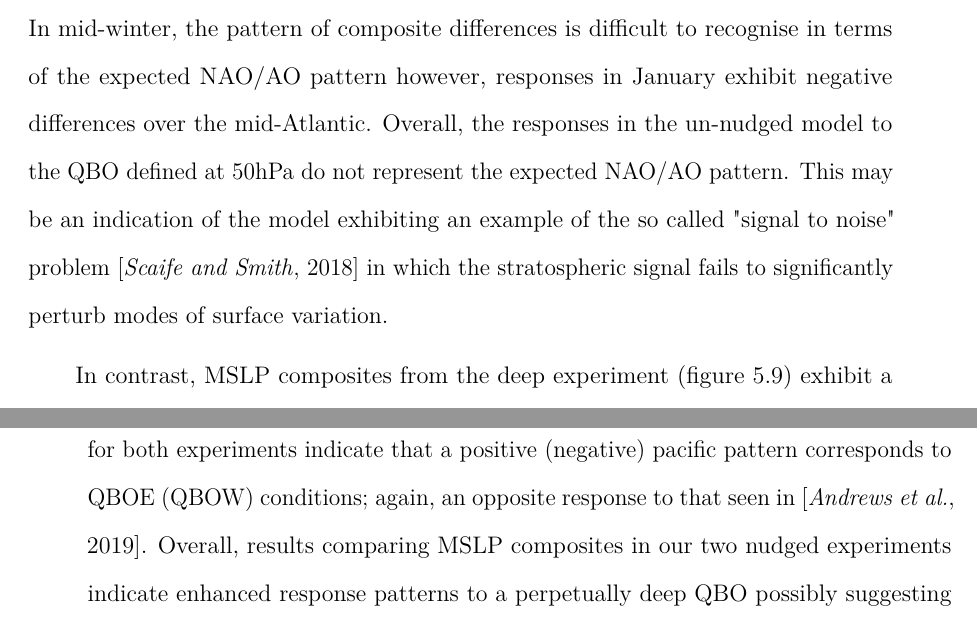
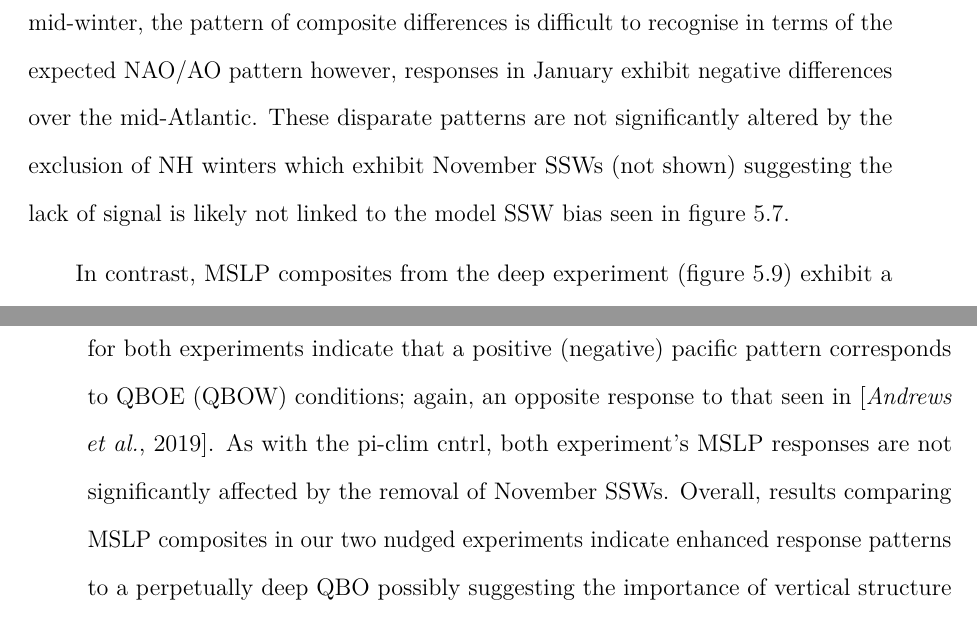
Before and after one commit to oscardm20994/Thesis, a LaTeX thesis (thesis.tex, which reads chapter-deepQBO.tex): two parts of pages 174 and 177 of 232, joined at a grey line, cut so that both start at the same text. Compiled offline with pdfLaTeX.

Commit message:
Updates from Overleaf

```diff
--- a/chapter-deepQBO.tex
+++ b/chapter-deepQBO.tex
@@ -139,7 +139,7 @@ Over the remainder of the winter season (Jan-Mar), the pi-clim cntrl exhibits st
 \label{sec:MSLP_responses}
 So far, we have shown that both nudged experiments exhibit the desired vertical structure in the QBO as well as realistic variations in the SAO and the vortex. The focus of this study however, is the different teleconnections that arise between the equatorial stratosphere and other parts of the climate system. In particular, we focus on the key finding of \cite{andrewsObserved2019d}; that the NAO and AO response to the QBO is enhanced when the QBO exhibits a higher degree of vertical coherence.
 
-To test this phenomenon explicitly, we analyse  diagnostics of surface variability (specifically MSLP) under different QBO conditions in the each simulation (pi-clim ctrl, deep QBO and shallow QBO) to compare the nature of teleconnections in each case. First, we examine whether the un-nudged simulation (the pi-clim cntrl) exhibits connection between the QBO and the surface. Figure \ref{fig:SLP_piclim} shows composites of NH MSLP under different QBO phases (top two rows) as well as the composite difference (QBOE - QBOW, bottom row) for a variety of NH winter months from the deep experiment. The QBO in this plot is defined on the 50hPa level, a standard level used in previous studies \citep{ansteyHighlatitude2014b} and located in the middle of the nudging region for both relaxed experiments (we analyse the variation of results with QBO height in the following sections). There are marginally more occurrences of QBOW phases in each month (parentheses in figure \ref{fig:SLP_piclim}, top 2 rows) indicating a degree of locking of the QBO to the seasonal cycle, an effect discussed by \citep{rajendranSynchronisation2016b}. However, the abundance of each phase is comparable enough to carry out composite analysis. In early winter (Nov), the response to the QBO is marginal; there is a significant positive differences in MSLP for QBOE-QBOW over the Icelandic region which corresponds to a negative NAO however this covers a relatively small region compared to some of the same composites presented in \cite{andrewsObserved2019d}. In mid-winter, the pattern of composite differences is difficult to recognise in terms of the expected NAO/AO pattern however, responses in January exhibit negative differences over the mid-Atlantic. Overall, the responses in the un-nudged model to the QBO defined at 50hPa do not represent the expected NAO/AO pattern. This may be an indication of the model exhibiting an example of the so called "signal to noise" problem \citep{scaifeSignaltonoise2018b} in which the stratospheric signal fails to significantly perturb modes of surface variation.
+To test this phenomenon explicitly, we analyse  diagnostics of surface variability (specifically MSLP) under different QBO conditions in the each simulation (pi-clim ctrl, deep QBO and shallow QBO) to compare the nature of teleconnections in each case. First, we examine whether the un-nudged simulation (the pi-clim cntrl) exhibits connection between the QBO and the surface. Figure \ref{fig:SLP_piclim} shows composites of NH MSLP under different QBO phases (top two rows) as well as the composite difference (QBOE - QBOW, bottom row) for a variety of NH winter months from the deep experiment. The QBO in this plot is defined on the 50hPa level, a standard level used in previous studies \citep{ansteyHighlatitude2014b} and located in the middle of the nudging region for both relaxed experiments (we analyse the variation of results with QBO height in the following sections). There are marginally more occurrences of QBOW phases in each month (parentheses in figure \ref{fig:SLP_piclim}, top 2 rows) indicating a degree of locking of the QBO to the seasonal cycle, an effect discussed by \citep{rajendranSynchronisation2016b}. However, the abundance of each phase is comparable enough to carry out composite analysis. In early winter (Nov), the response to the QBO is marginal; there is a significant positive differences in MSLP for QBOE-QBOW over the Icelandic region which corresponds to a negative NAO however this covers a relatively small region compared to some of the same composites presented in \cite{andrewsObserved2019d}. In mid-winter, the pattern of composite differences is difficult to recognise in terms of the expected NAO/AO pattern however, responses in January exhibit negative differences over the mid-Atlantic. These disparate patterns are not significantly altered by the exclusion of NH winters which exhibit November SSWs (not shown) suggesting the lack of signal is likely not linked to the model SSW bias seen in figure \ref{fig:SSW_histogram_experiments}.
 
 \begin{figure}[h!]
 \begin{center}
@@ -163,7 +163,7 @@ These patterns indicate a shift towards a positive NAO pattern under QBOE condit
 
 The corresponding Atlantic responses from the shallow QBO experiment (figure \ref{fig:SLP_shallow}) are markedly different to its deep counterpart: The magnitude of responses to individual QBO phases (top two rows) as well as differences (bottom row) are smaller than in the deep experiment (up to $\sim$4hPa) and a smaller region of composite differences are deemed significant under a 2 tailed t-test (also bottom row). This result is consistent with the primary findings of \cite{andrewsObserved2019d} who report an enhanced NAO response to a deep QBO metric compared to a single level QBO index (although the responses shown for our experiments are of the opposite sign).
 
-There is also a MSLP response in the North Pacific in both nudged experiments concentrated over the AL region which corresponds to the Pacific node of the AO (see figure \ref{fig:AO}). As with the Atlantic response, the deep experiment exhibits anomalies with larger amplitude than the those in the shallow, a finding also consistent with \cite{andrewsObserved2019d} who showed enhanced anomalies associated with their deep QBO metric. Both experiments' Pacific responses are most prominent in mid NH winter (Dec-Feb) consistent with similar findings in \cite{graySurface2018b} that show significant anomalies over this region peak in February. The sign of the anomalies in this region for both experiments indicate that a positive (negative) pacific pattern corresponds to QBOE (QBOW) conditions; again, an opposite response to that seen in \citep{andrewsObserved2019d}. Overall, results comparing MSLP composites in our two nudged experiments indicate enhanced response patterns to a perpetually deep QBO possibly suggesting the importance of vertical structure in teleconnections. However, the Atlantic response in the deep experiment is of the opposite sign to the expected HT mechanism as well as that in \citep{andrewsObserved2019d} and therefore a closer examination of possible pathways involved in this response is required to understand the role of vertical coherence in the QBO in our simulations.
+There is also a MSLP response in the North Pacific in both nudged experiments concentrated over the AL region which corresponds to the Pacific node of the AO (see figure \ref{fig:AO}). As with the Atlantic response, the deep experiment exhibits anomalies with larger amplitude than the those in the shallow, a finding also consistent with \cite{andrewsObserved2019d} who showed enhanced anomalies associated with their deep QBO metric. Both experiments' Pacific responses are most prominent in mid NH winter (Dec-Feb) consistent with similar findings in \cite{graySurface2018b} that show significant anomalies over this region peak in February. The sign of the anomalies in this region for both experiments indicate that a positive (negative) pacific pattern corresponds to QBOE (QBOW) conditions; again, an opposite response to that seen in \citep{andrewsObserved2019d}. As with the pi-clim cntrl, both experiment's MSLP responses are not significantly affected by the removal of November SSWs. Overall, results comparing MSLP composites in our two nudged experiments indicate enhanced response patterns to a perpetually deep QBO possibly suggesting the importance of vertical structure in teleconnections. However, the Atlantic response in the deep experiment is of the opposite sign to the expected HT mechanism as well as that in \citep{andrewsObserved2019d} and therefore a closer examination of possible pathways involved in this response is required to understand the role of vertical coherence in the QBO in our simulations.
 
 \begin{figure}[h!]
 \begin{center}
```
Also changed, not shown: chapter-deepQBO.tex (2 more changed lines).
